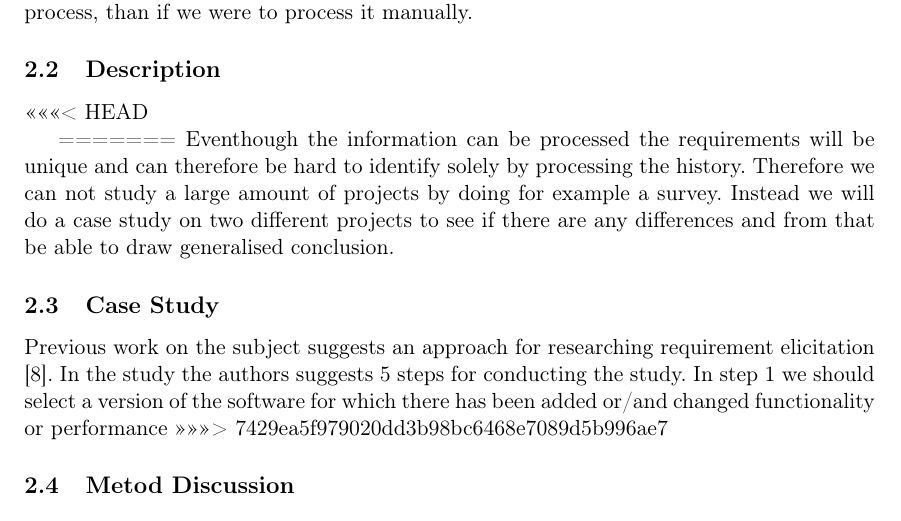
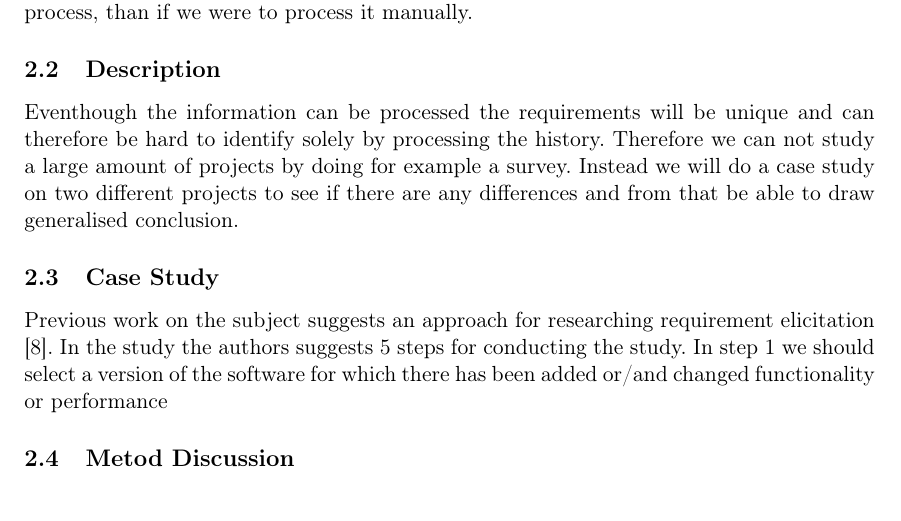
Before and after one commit to FilipHarald/bachelor-thesis, a LaTeX document (report/uppsatsmall.tex): part of page 11 of 12, cut so that both start at the same text. Compiled offline with pdfLaTeX.

Commit message:
Added comments in the method desc section

```diff
--- a/report/uppsatsmall.tex
+++ b/report/uppsatsmall.tex
@@ -171,7 +171,7 @@ Questions Q5-Q7 looks to answer if there in fact is a difference in the requirem
 The domain, OSS-development, in which we are researching is from a researcher perspective a very friendly environment. In that it offers a lot of information to research on. Both the traceability on where in the code work has been done and by whom. But most importantly, by being ''open source'' it's also possible to observe the history of the development process since most of the communication is done through open channels. Furthermore given the nature of the information also being digital and structured in a specific pattern it can be processed automatically and hence increasing the amount of information we're able to process, than if we were to process it manually.
 
 \subsection{Description}
-<<<<<<< HEAD
+
 %Describe case study and how we intend to use it
 
 %Describe the way we have chosen to examine and evaluate the RQ
@@ -181,12 +181,12 @@ The domain, OSS-development, in which we are researching is from a researcher pe
 	%The difference in requirment elicitation
 		%Define releases in both projects that are equal to one an other in some aspects.
 		%Define the process of finding the
-=======
+
 Eventhough the information can be processed the requirements will be unique and can therefore be hard to identify solely by processing the history. Therefore we can not study a large amount of projects by doing for example a survey. Instead we will do a case study on two different projects to see if there are any differences and from that be able to draw generalised conclusion.
 
 \subsection{Case Study}
 Previous work on the subject suggests an approach for researching requirement elicitation \cite{Noll}. In the study the authors suggests 5 steps for conducting the study. In step 1 we should select a version of the software for which there has been added or/and changed functionality or performance
->>>>>>> 7429ea5f979020dd3b98bc6468e7089d5b996ae7
+
 
 \subsection{Metod Discussion}
 
```
